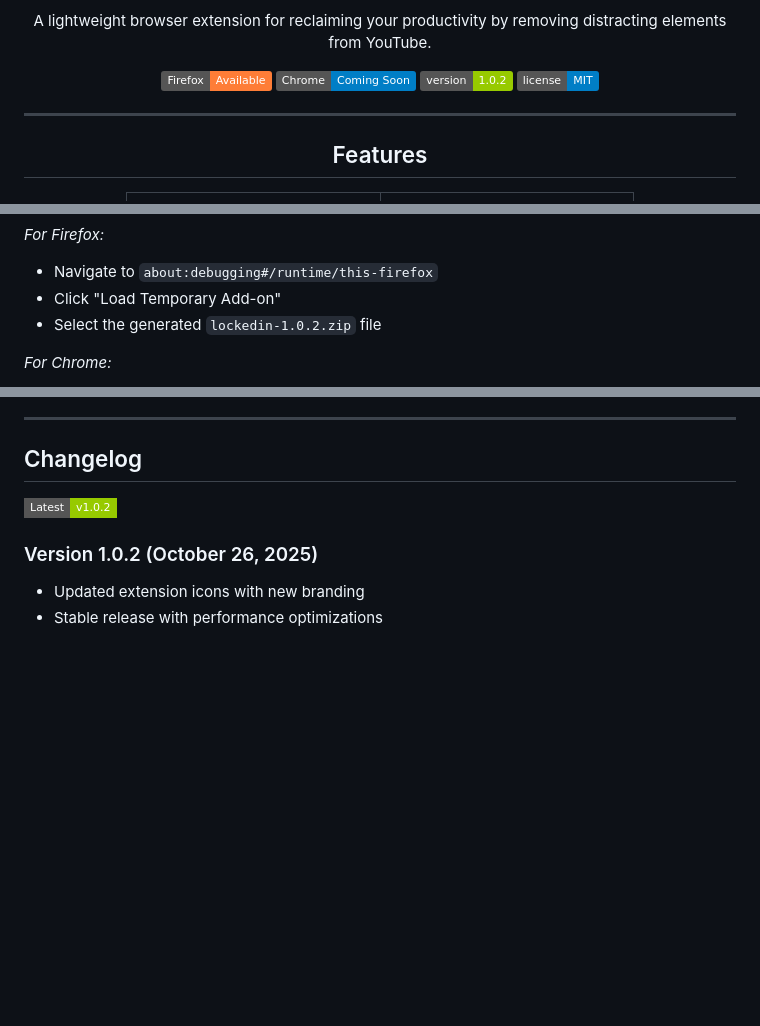
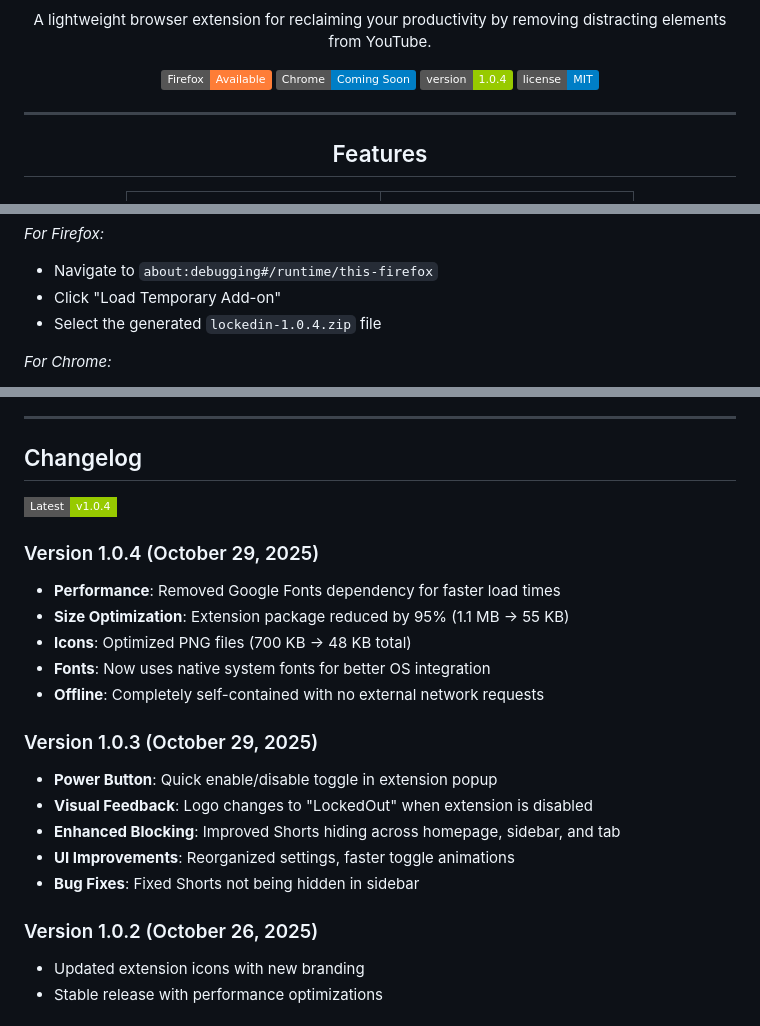
Before and after one commit to KartikHalkunde/LockedIn-YT, a Markdown page: README.md, 3 parts joined by grey strips. Drawn GitHub-style; badges without logos; blank space fills up the shorter version.

Commit message:
Updated README for v1.0.4 - performance optimizations

```diff
--- a/README.md
+++ b/README.md
@@ -8,7 +8,7 @@
 
   [![Firefox Add-ons](https://img.shields.io/badge/Firefox-Available-orange?logo=firefox-browser&logoColor=white)](https://addons.mozilla.org/firefox/)
   [![Chrome Web Store](https://img.shields.io/badge/Chrome-Coming%20Soon-blue?logo=google-chrome&logoColor=white)](#)
-  [![Version](https://img.shields.io/badge/version-1.0.2-green.svg)](https://github.com/KartikHalkunde/LockedIn-YT/releases)
+  [![Version](https://img.shields.io/badge/version-1.0.4-green.svg)](https://github.com/KartikHalkunde/LockedIn-YT/releases)
   [![License](https://img.shields.io/badge/license-MIT-blue.svg)](LICENSE)
 
 ---
@@ -95,7 +95,7 @@ Windows (PowerShell):
 *For Firefox:*
 - Navigate to `about:debugging#/runtime/this-firefox`
 - Click "Load Temporary Add-on"
-- Select the generated `lockedin-1.0.2.zip` file
+- Select the generated `lockedin-1.0.4.zip` file
 
 *For Chrome:*
 - Go to `chrome://extensions/`
@@ -236,7 +236,21 @@ That's it. No tracking, no data collection, no network requests to external serv
 
 ## Changelog
 
-![Release](https://img.shields.io/badge/Latest-v1.0.2-green?style=flat-square)
+![Release](https://img.shields.io/badge/Latest-v1.0.4-green?style=flat-square)
+
+### Version 1.0.4 (October 29, 2025)
+- **Performance**: Removed Google Fonts dependency for faster load times
+- **Size Optimization**: Extension package reduced by 95% (1.1 MB → 55 KB)
+- **Icons**: Optimized PNG files (700 KB → 48 KB total)
+- **Fonts**: Now uses native system fonts for better OS integration
+- **Offline**: Completely self-contained with no external network requests
+
+### Version 1.0.3 (October 29, 2025)
+- **Power Button**: Quick enable/disable toggle in extension popup
+- **Visual Feedback**: Logo changes to "LockedOut" when extension is disabled
+- **Enhanced Blocking**: Improved Shorts hiding across homepage, sidebar, and tab
+- **UI Improvements**: Reorganized settings, faster toggle animations
+- **Bug Fixes**: Fixed Shorts not being hidden in sidebar
 
 ### Version 1.0.2 (October 26, 2025)
 - Updated extension icons with new branding
```
Also changed, not shown: other parts of README.md (+1 -1 lines).
